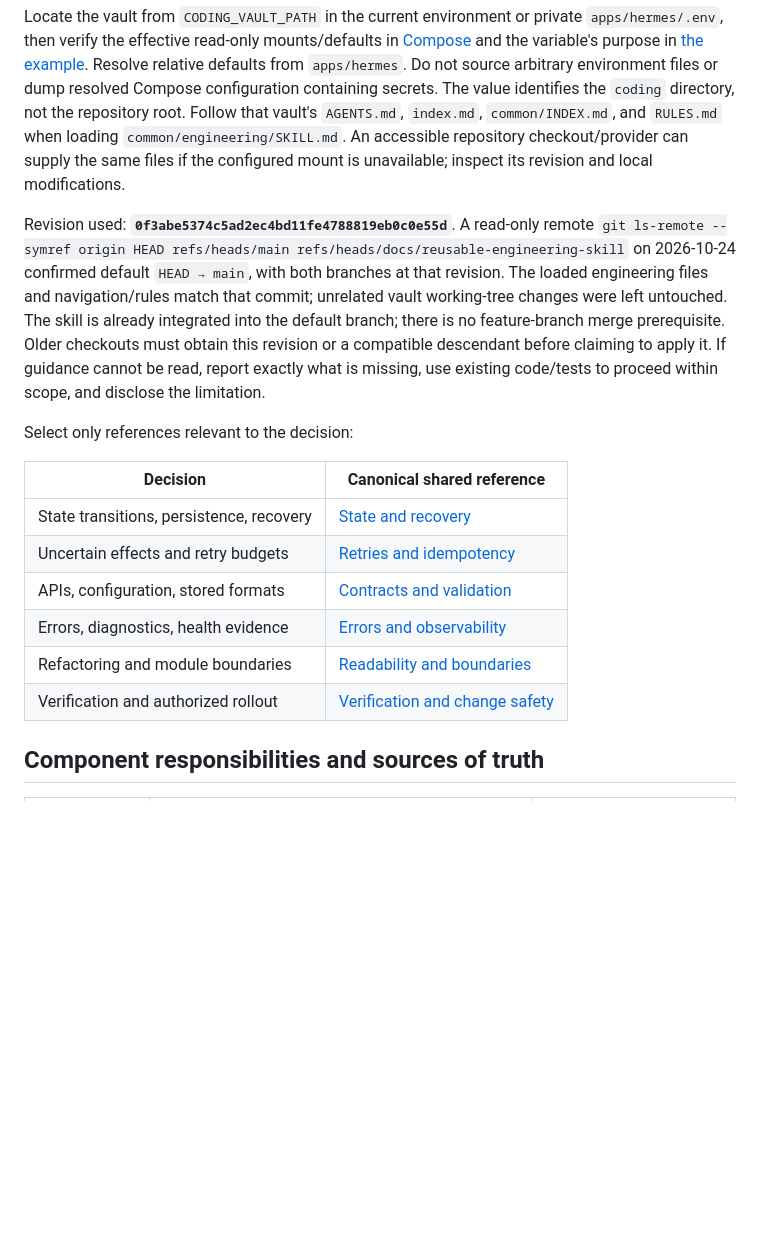
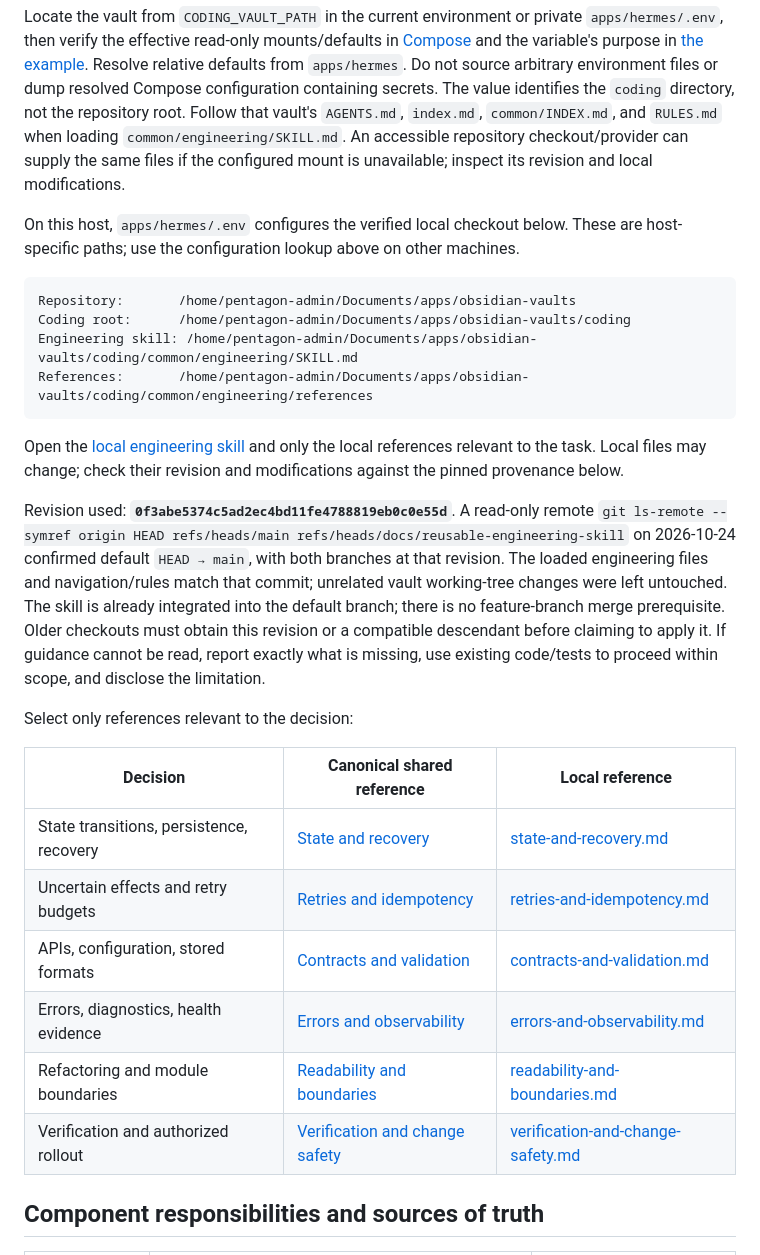
Before and after one commit to zmzm/pentagon-homelab, a Markdown page: docs/engineering.md, the part around the change. Drawn GitHub-style; blank space fills up the shorter version.

Commit message:
Add verified local Coding Vault paths to engineering guide

````diff
--- a/docs/engineering.md
+++ b/docs/engineering.md
@@ -28,6 +28,20 @@ directory, not the repository root. Follow that vault's `AGENTS.md`, `index.md`,
 An accessible repository checkout/provider can supply the same files if the
 configured mount is unavailable; inspect its revision and local modifications.
 
+On this host, `apps/hermes/.env` configures the verified local checkout below.
+These are host-specific paths; use the configuration lookup above on other machines.
+
+```text
+Repository:       /home/pentagon-admin/Documents/apps/obsidian-vaults
+Coding root:      /home/pentagon-admin/Documents/apps/obsidian-vaults/coding
+Engineering skill: /home/pentagon-admin/Documents/apps/obsidian-vaults/coding/common/engineering/SKILL.md
+References:       /home/pentagon-admin/Documents/apps/obsidian-vaults/coding/common/engineering/references
+```
+
+Open the [local engineering skill](/home/pentagon-admin/Documents/apps/obsidian-vaults/coding/common/engineering/SKILL.md)
+and only the local references relevant to the task. Local files may change;
+check their revision and modifications against the pinned provenance below.
+
 Revision used: **`0f3abe5374c5ad2ec4bd11fe4788819eb0c0e55d`**. A read-only remote
 `git ls-remote --symref origin HEAD refs/heads/main refs/heads/docs/reusable-engineering-skill`
 on 2026-10-24 confirmed default `HEAD → main`, with both branches at that revision.
@@ -40,14 +54,14 @@ existing code/tests to proceed within scope, and disclose the limitation.
 
 Select only references relevant to the decision:
 
-| Decision | Canonical shared reference |
-| --- | --- |
-| State transitions, persistence, recovery | [State and recovery](https://github.com/zmzm/obsidian-vaults/blob/0f3abe5374c5ad2ec4bd11fe4788819eb0c0e55d/coding/common/engineering/references/state-and-recovery.md) |
-| Uncertain effects and retry budgets | [Retries and idempotency](https://github.com/zmzm/obsidian-vaults/blob/0f3abe5374c5ad2ec4bd11fe4788819eb0c0e55d/coding/common/engineering/references/retries-and-idempotency.md) |
-| APIs, configuration, stored formats | [Contracts and validation](https://github.com/zmzm/obsidian-vaults/blob/0f3abe5374c5ad2ec4bd11fe4788819eb0c0e55d/coding/common/engineering/references/contracts-and-validation.md) |
-| Errors, diagnostics, health evidence | [Errors and observability](https://github.com/zmzm/obsidian-vaults/blob/0f3abe5374c5ad2ec4bd11fe4788819eb0c0e55d/coding/common/engineering/references/errors-and-observability.md) |
-| Refactoring and module boundaries | [Readability and boundaries](https://github.com/zmzm/obsidian-vaults/blob/0f3abe5374c5ad2ec4bd11fe4788819eb0c0e55d/coding/common/engineering/references/readability-and-boundaries.md) |
-| Verification and authorized rollout | [Verification and change safety](https://github.com/zmzm/obsidian-vaults/blob/0f3abe5374c5ad2ec4bd11fe4788819eb0c0e55d/coding/common/engineering/references/verification-and-change-safety.md) |
+| Decision | Canonical shared reference | Local reference |
+| --- | --- | --- |
+| State transitions, persistence, recovery | [State and recovery](https://github.com/zmzm/obsidian-vaults/blob/0f3abe5374c5ad2ec4bd11fe4788819eb0c0e55d/coding/common/engineering/references/state-and-recovery.md) | [state-and-recovery.md](/home/pentagon-admin/Documents/apps/obsidian-vaults/coding/common/engineering/references/state-and-recovery.md) |
+| Uncertain effects and retry budgets | [Retries and idempotency](https://github.com/zmzm/obsidian-vaults/blob/0f3abe5374c5ad2ec4bd11fe4788819eb0c0e55d/coding/common/engineering/references/retries-and-idempotency.md) | [retries-and-idempotency.md](/home/pentagon-admin/Documents/apps/obsidian-vaults/coding/common/engineering/references/retries-and-idempotency.md) |
+| APIs, configuration, stored formats | [Contracts and validation](https://github.com/zmzm/obsidian-vaults/blob/0f3abe5374c5ad2ec4bd11fe4788819eb0c0e55d/coding/common/engineering/references/contracts-and-validation.md) | [contracts-and-validation.md](/home/pentagon-admin/Documents/apps/obsidian-vaults/coding/common/engineering/references/contracts-and-validation.md) |
+| Errors, diagnostics, health evidence | [Errors and observability](https://github.com/zmzm/obsidian-vaults/blob/0f3abe5374c5ad2ec4bd11fe4788819eb0c0e55d/coding/common/engineering/references/errors-and-observability.md) | [errors-and-observability.md](/home/pentagon-admin/Documents/apps/obsidian-vaults/coding/common/engineering/references/errors-and-observability.md) |
+| Refactoring and module boundaries | [Readability and boundaries](https://github.com/zmzm/obsidian-vaults/blob/0f3abe5374c5ad2ec4bd11fe4788819eb0c0e55d/coding/common/engineering/references/readability-and-boundaries.md) | [readability-and-boundaries.md](/home/pentagon-admin/Documents/apps/obsidian-vaults/coding/common/engineering/references/readability-and-boundaries.md) |
+| Verification and authorized rollout | [Verification and change safety](https://github.com/zmzm/obsidian-vaults/blob/0f3abe5374c5ad2ec4bd11fe4788819eb0c0e55d/coding/common/engineering/references/verification-and-change-safety.md) | [verification-and-change-safety.md](/home/pentagon-admin/Documents/apps/obsidian-vaults/coding/common/engineering/references/verification-and-change-safety.md) |
 
 ## Component responsibilities and sources of truth
 
````
